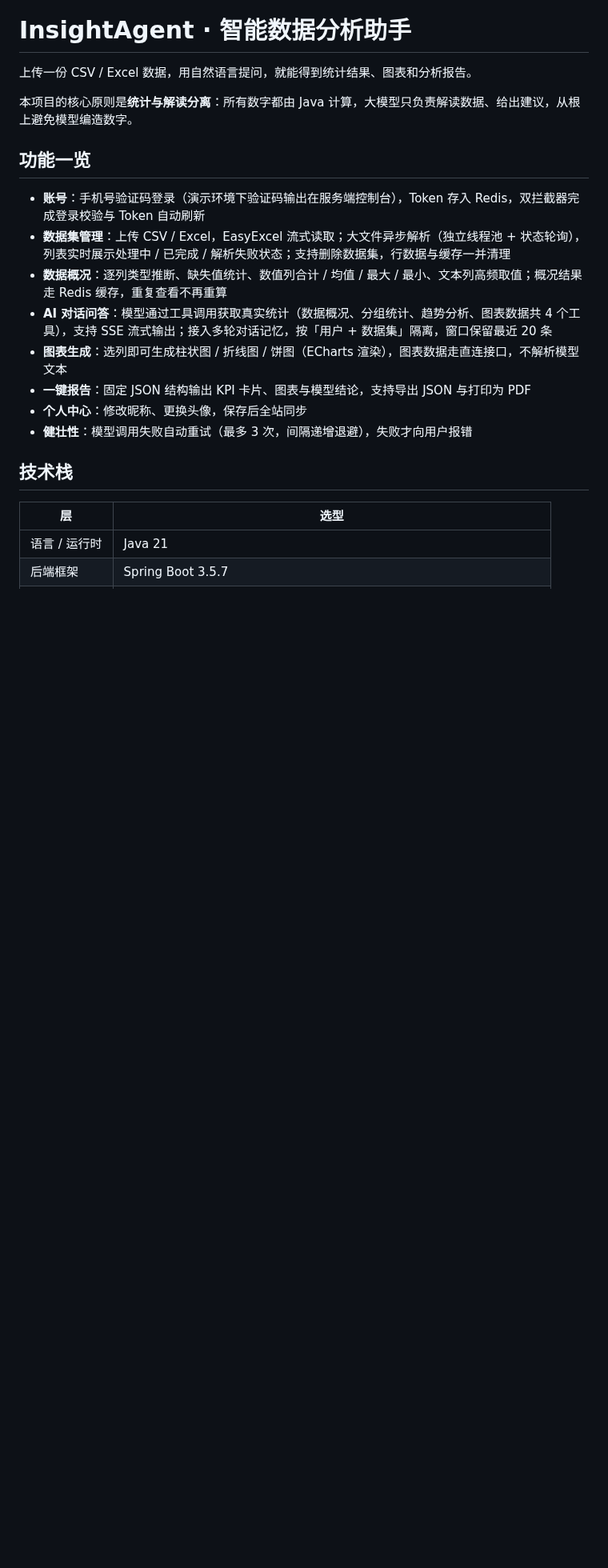
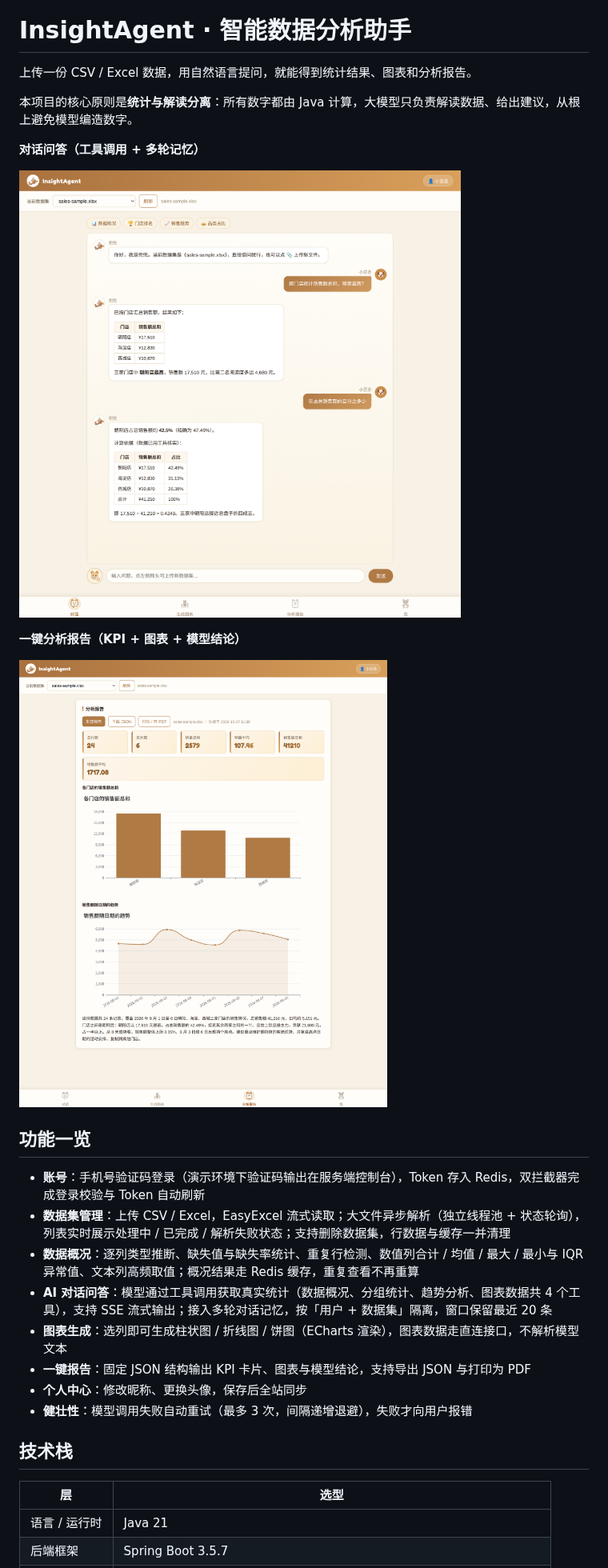
Before and after one commit to xdc07/insight-agent, a Markdown page: README.md, the part around one of its changes. Shown at 80% size. Drawn GitHub-style; pictures changed too: docs/images/chat.png (added), docs/images/report.png (added); blank space fills up the shorter version.

```diff
--- a/README.md
+++ b/README.md
@@ -4,13 +4,19 @@
 
 本项目的核心原则是**统计与解读分离**：所有数字都由 Java 计算，大模型只负责解读数据、给出建议，从根上避免模型编造数字。
 
-<!-- 截图待补：建议放 docs/images/report.png（报告页）和 docs/images/chat.png（对话页） -->
+**对话问答（工具调用 + 多轮记忆）**
+
+![对话页](docs/images/chat.png)
+
+**一键分析报告（KPI + 图表 + 模型结论）**
+
+![报告页](docs/images/report.png)
 
 ## 功能一览
 
 - **账号**：手机号验证码登录（演示环境下验证码输出在服务端控制台），Token 存入 Redis，双拦截器完成登录校验与 Token 自动刷新
 - **数据集管理**：上传 CSV / Excel，EasyExcel 流式读取；大文件异步解析（独立线程池 + 状态轮询），列表实时展示处理中 / 已完成 / 解析失败状态；支持删除数据集，行数据与缓存一并清理
-- **数据概况**：逐列类型推断、缺失值统计、数值列合计 / 均值 / 最大 / 最小、文本列高频取值；概况结果走 Redis 缓存，重复查看不再重算
+- **数据概况**：逐列类型推断、缺失值与缺失率统计、重复行检测、数值列合计 / 均值 / 最大 / 最小与 IQR 异常值、文本列高频取值；概况结果走 Redis 缓存，重复查看不再重算
 - **AI 对话问答**：模型通过工具调用获取真实统计（数据概况、分组统计、趋势分析、图表数据共 4 个工具），支持 SSE 流式输出；接入多轮对话记忆，按「用户 + 数据集」隔离，窗口保留最近 20 条
 - **图表生成**：选列即可生成柱状图 / 折线图 / 饼图（ECharts 渲染），图表数据走直连接口，不解析模型文本
 - **一键报告**：固定 JSON 结构输出 KPI 卡片、图表与模型结论，支持导出 JSON 与打印为 PDF
```
Also changed, not shown: other parts of README.md (+1 -1 lines), 3 other files.
